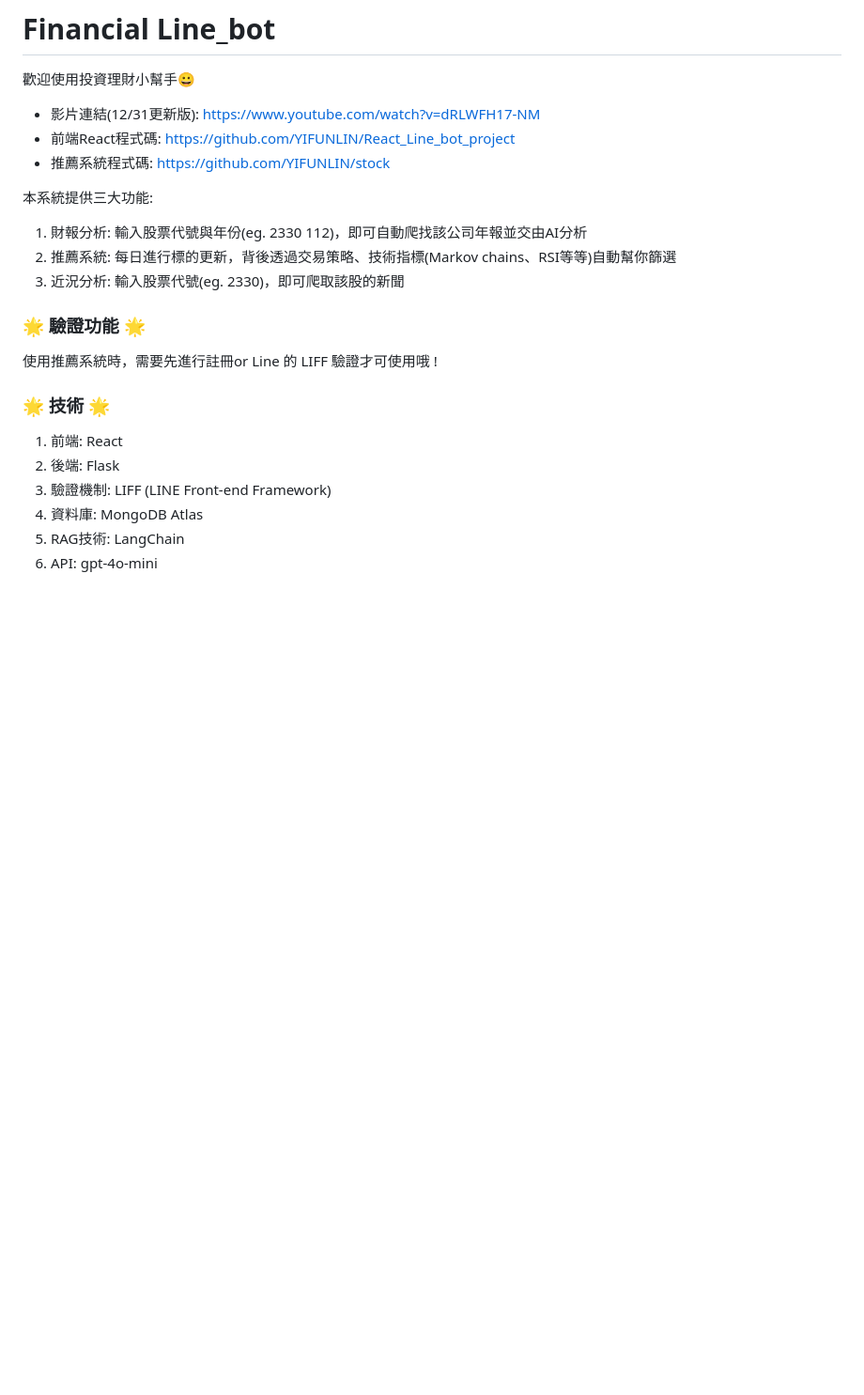
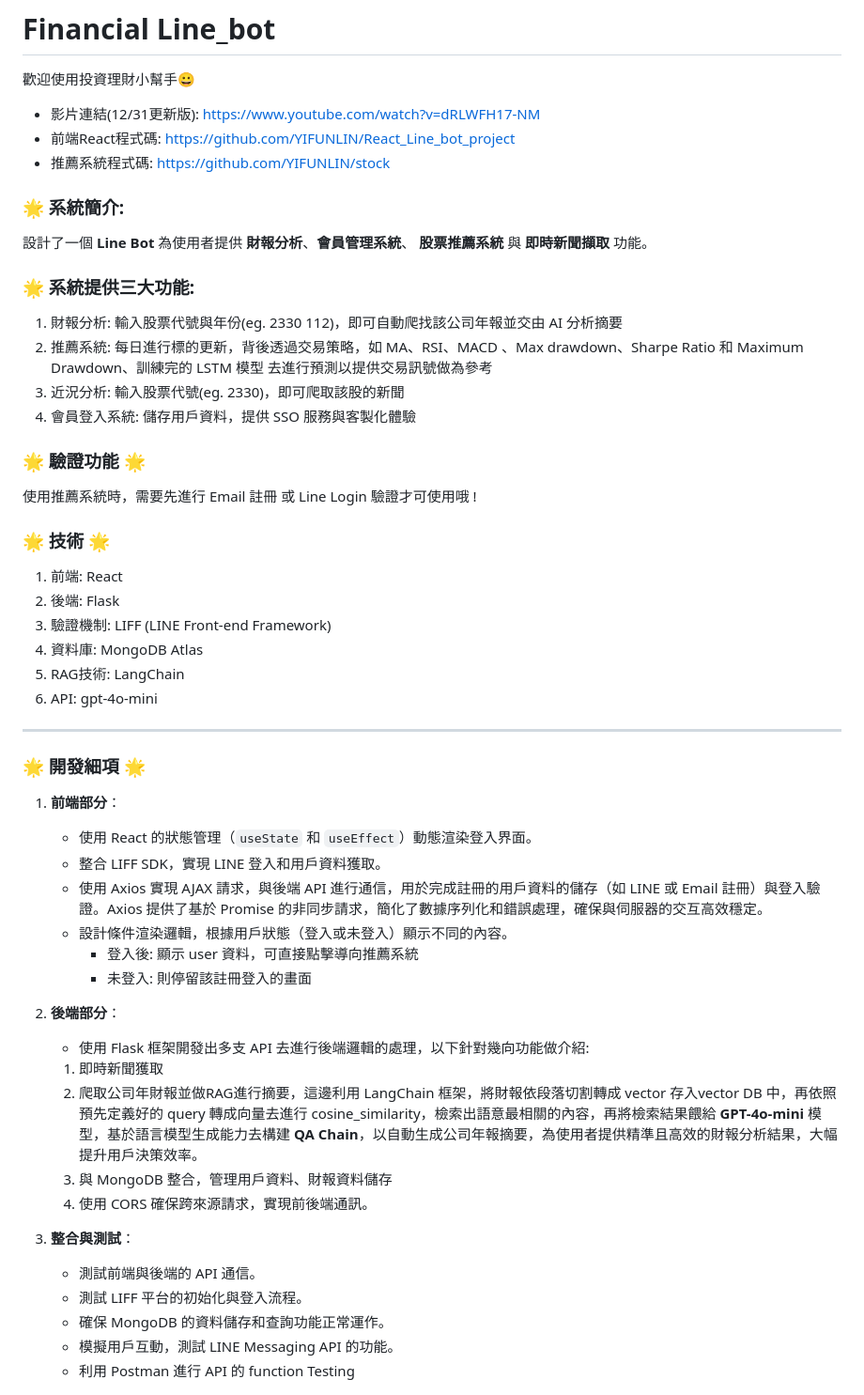
Before and after one commit to YIFUNLIN/Line_bot, a Markdown page: README.md, the part around the change. Shown at 94% size. Rendered like a GitHub page; blank space fills up the shorter version.

```diff
--- a/README.md
+++ b/README.md
@@ -5,13 +5,17 @@
 - 前端React程式碼: https://github.com/YIFUNLIN/React_Line_bot_project
 - 推薦系統程式碼: https://github.com/YIFUNLIN/stock
 
-本系統提供三大功能:
-1. 財報分析: 輸入股票代號與年份(eg. 2330 112)，即可自動爬找該公司年報並交由AI分析
-2. 推薦系統: 每日進行標的更新，背後透過交易策略、技術指標(Markov chains、RSI等等)自動幫你篩選
+### 🌟 系統簡介:
+設計了一個 **Line Bot** 為使用者提供 **財報分析**、**會員管理系統**、 **股票推薦系統** 與 **即時新聞擷取** 功能。
+
+### 🌟 系統提供三大功能:
+1. 財報分析: 輸入股票代號與年份(eg. 2330 112)，即可自動爬找該公司年報並交由 AI 分析摘要
+2. 推薦系統: 每日進行標的更新，背後透過交易策略，如 MA、RSI、MACD 、Max drawdown、Sharpe Ratio 和 Maximum Drawdown、訓練完的 LSTM 模型 去進行預測以提供交易訊號做為參考
 3. 近況分析: 輸入股票代號(eg. 2330)，即可爬取該股的新聞
+4. 會員登入系統: 儲存用戶資料，提供 SSO 服務與客製化體驗
 
 ### 🌟 驗證功能 🌟
-使用推薦系統時，需要先進行註冊or Line 的 LIFF 驗證才可使用哦 !
+使用推薦系統時，需要先進行 Email 註冊 或 Line Login 驗證才可使用哦 !
 
 ### 🌟 技術 🌟
 1. 前端: React
@@ -20,6 +24,32 @@
 4. 資料庫: MongoDB Atlas
 5. RAG技術: LangChain
 6. API: gpt-4o-mini
+
+---
+### 🌟 開發細項 🌟
+
+1. **前端部分**：
+   - 使用 React 的狀態管理（`useState` 和 `useEffect`）動態渲染登入界面。
+   - 整合 LIFF SDK，實現 LINE 登入和用戶資料獲取。
+   - 使用 Axios 實現 AJAX 請求，與後端 API 進行通信，用於完成註冊的用戶資料的儲存（如 LINE 或 Email 註冊）與登入驗證。Axios 提供了基於 Promise 的非同步請求，簡化了數據序列化和錯誤處理，確保與伺服器的交互高效穩定。
+   - 設計條件渲染邏輯，根據用戶狀態（登入或未登入）顯示不同的內容。
+        - 登入後: 顯示 user 資料，可直接點擊導向推薦系統
+        - 未登入: 則停留該註冊登入的畫面
+
+2. **後端部分**：
+
+     - 使用 Flask 框架開發出多支 API 去進行後端邏輯的處理，以下針對幾向功能做介紹:
+     1. 即時新聞獲取
+     2. 爬取公司年財報並做RAG進行摘要，這邊利用 LangChain 框架，將財報依段落切割轉成 vector 存入vector DB 中，再依照預先定義好的 query 轉成向量去進行 cosine_similarity，檢索出語意最相關的內容，再將檢索結果餵給 **GPT-4o-mini** 模型，基於語言模型生成能力去構建 **QA Chain**，以自動生成公司年報摘要，為使用者提供精準且高效的財報分析結果，大幅提升用戶決策效率。
+     3. 與 MongoDB 整合，管理用戶資料、財報資料儲存
+     4. 使用 CORS 確保跨來源請求，實現前後端通訊。
+
+3. **整合與測試**：
+   - 測試前端與後端的 API 通信。
+   - 測試 LIFF 平台的初始化與登入流程。
+   - 確保 MongoDB 的資料儲存和查詢功能正常運作。
+   - 模擬用戶互動，測試 LINE Messaging API 的功能。
+   - 利用 Postman 進行 API 的 function Testing
 
 <img width="300" alt="image" src="https://github.com/YIFUNLIN/Line_bot/blob/main/images/main.jpg" />
 
```
